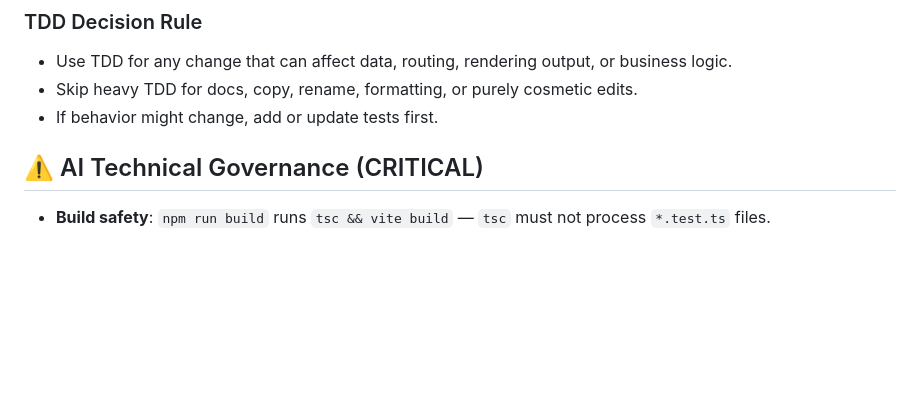
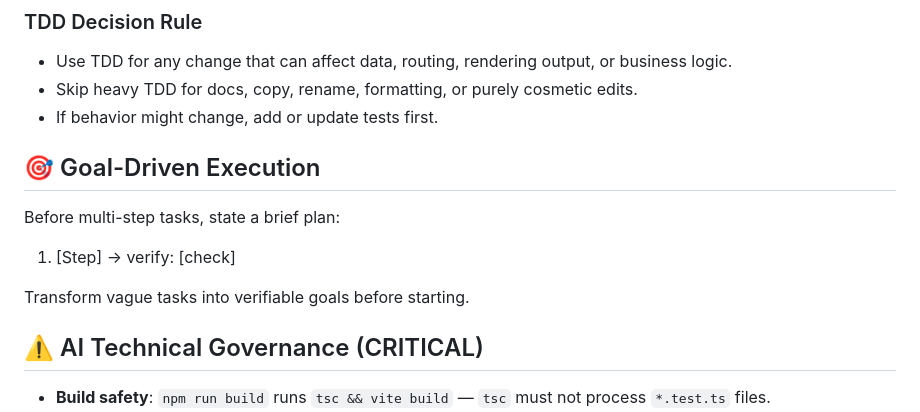
Before and after one commit to Diew/vt-template, a Markdown page: agent.md, the part around the change. GitHub-like rendering; blank space fills up the shorter version.

Commit message:
feat: add goal-driven execution guidelines to agent documentation

```diff
--- a/agent.md
+++ b/agent.md
@@ -54,6 +54,12 @@ Triggered when `package.json.name` is something OTHER than `"vt-template"` AND n
 - Use TDD for any change that can affect data, routing, rendering output, or business logic.
 - Skip heavy TDD for docs, copy, rename, formatting, or purely cosmetic edits.
 - If behavior might change, add or update tests first.
+
+## 🎯 Goal-Driven Execution
+Before multi-step tasks, state a brief plan:
+1. [Step] → verify: [check]
+
+Transform vague tasks into verifiable goals before starting.
 
 ## ⚠️ AI Technical Governance (CRITICAL)
 - **Build safety**: `npm run build` runs `tsc && vite build` — `tsc` must not process `*.test.ts` files.
```
